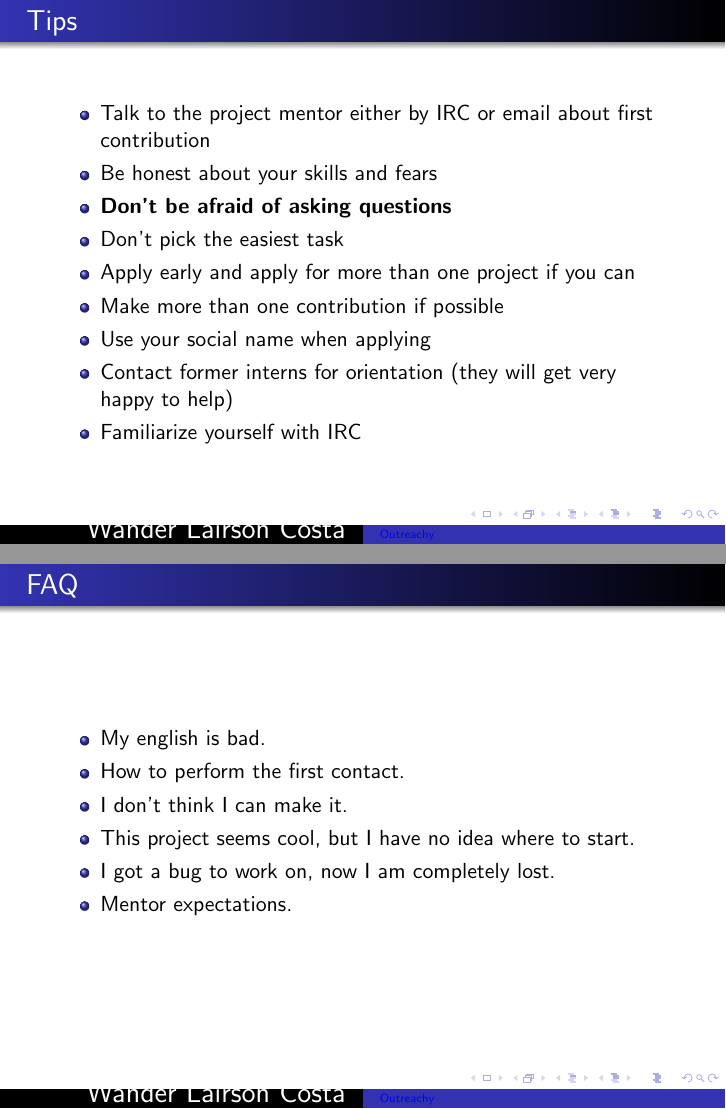
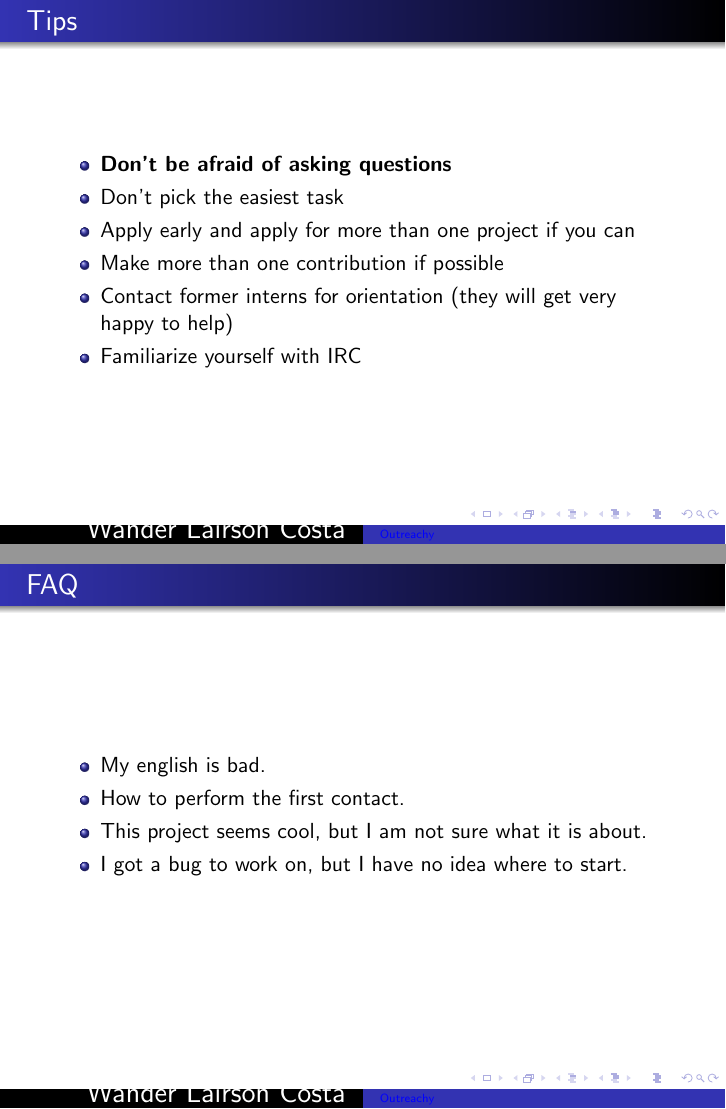
Before and after one commit to walac/outreachy-talk, LaTeX slides (outreachy-talk.tex): pages 6 and 8 of 10, joined at a grey line. Compiled offline with pdfLaTeX.

Commit message:
Remove redundant topics.

```diff
--- a/outreachy-talk.tex
+++ b/outreachy-talk.tex
@@ -145,13 +145,10 @@
 
 \begin{frame}{Tips}
   \begin{itemize}
-    \item Talk to the project mentor either by IRC or email about first contribution
-    \item Be honest about your skills and fears
     \item \textbf{Don't be afraid of asking questions}
     \item Don't pick the easiest task
     \item Apply early and apply for more than one project if you can
     \item Make more than one contribution if possible
-    \item Use your social name when applying
     \item Contact former interns for orientation (they will get very happy to help)
     \item Familiarize yourself with IRC
   \end{itemize}
@@ -169,10 +166,8 @@
   \begin{itemize}
     \item My english is bad.
     \item How to perform the first contact.
-    \item I don't think I can make it.
-    \item This project seems cool, but I have no idea where to start.
-    \item I got a bug to work on, now I am completely lost.
-    \item Mentor expectations.
+    \item This project seems cool, but I am not sure what it is about.
+    \item I got a bug to work on, but I have no idea where to start.
   \end{itemize}
 \end{frame}
 
```
